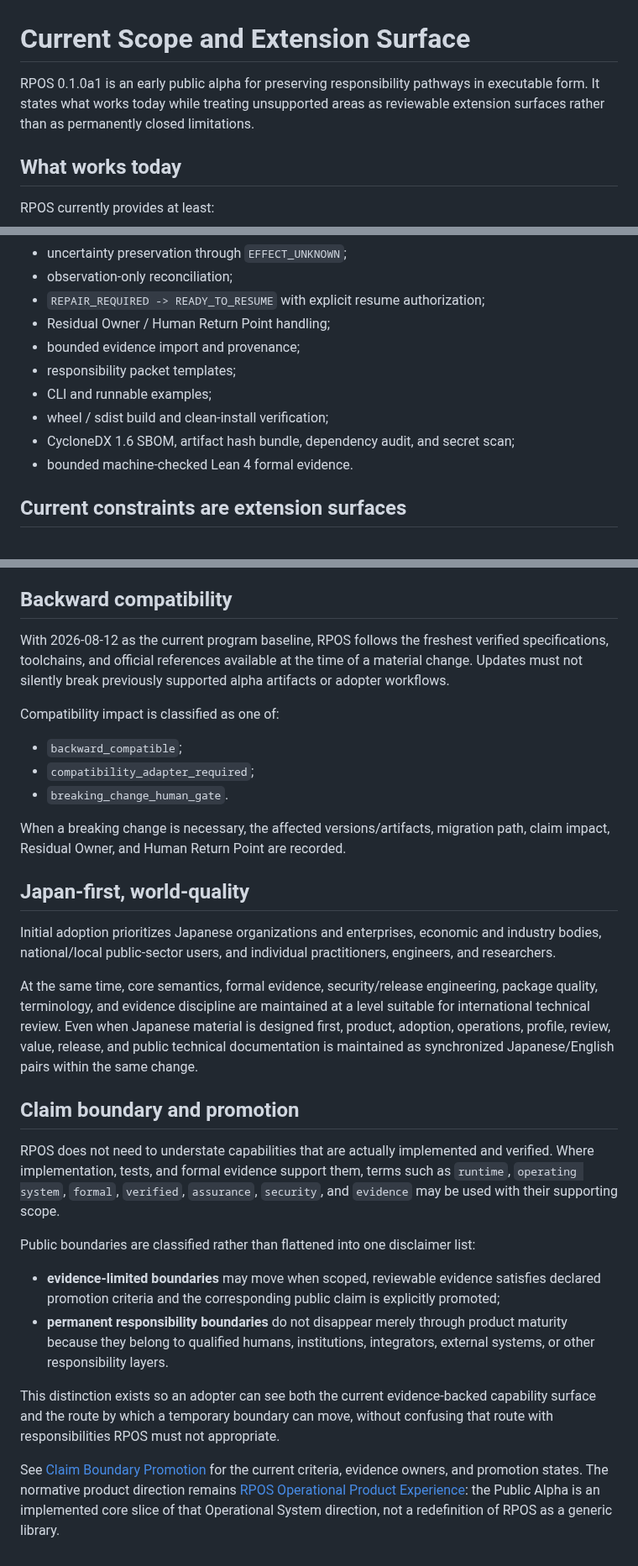
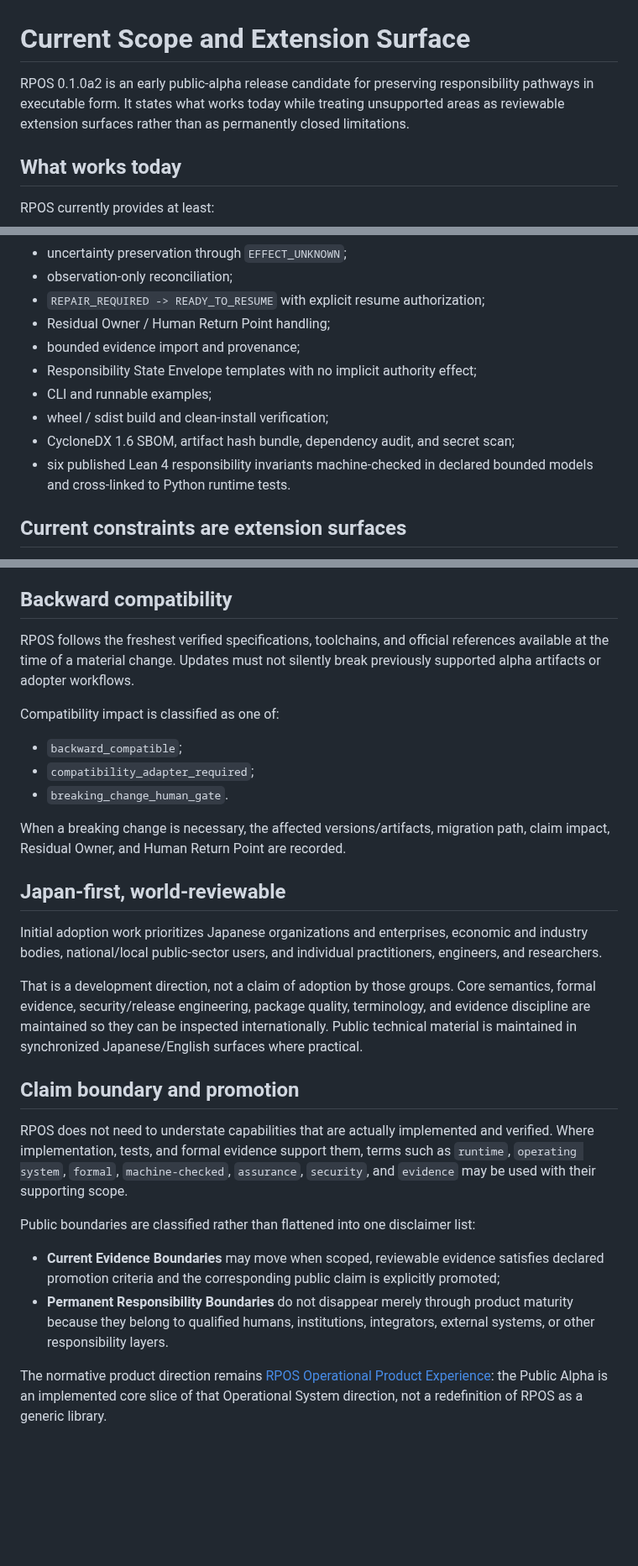
Before and after one commit to YutoriKomeiji/responsibility-pathway-os, a Markdown page: docs/en/current-scope-and-extension-surface.md, 3 parts joined by grey strips. Shown at 84% size. Drawn GitHub-style; blank space fills up the shorter version.

Commit message:
docs: align current scope with 0.1.0a2 publication state

```diff
--- a/docs/en/current-scope-and-extension-surface.md
+++ b/docs/en/current-scope-and-extension-surface.md
@@ -6,7 +6,7 @@
 
 # Current Scope and Extension Surface
 
-RPOS 0.1.0a1 is an early public alpha for preserving responsibility pathways in executable form. It states what works today while treating unsupported areas as reviewable extension surfaces rather than as permanently closed limitations.
+RPOS 0.1.0a2 is an early public-alpha release candidate for preserving responsibility pathways in executable form. It states what works today while treating unsupported areas as reviewable extension surfaces rather than as permanently closed limitations.
 
 ## What works today
 
@@ -20,11 +20,11 @@ RPOS currently provides at least:
 - `REPAIR_REQUIRED -> READY_TO_RESUME` with explicit resume authorization;
 - Residual Owner / Human Return Point handling;
 - bounded evidence import and provenance;
-- responsibility packet templates;
+- Responsibility State Envelope templates with no implicit authority effect;
 - CLI and runnable examples;
 - wheel / sdist build and clean-install verification;
 - CycloneDX 1.6 SBOM, artifact hash bundle, dependency audit, and secret scan;
-- bounded machine-checked Lean 4 formal evidence.
+- six published Lean 4 responsibility invariants machine-checked in declared bounded models and cross-linked to Python runtime tests.
 
 ## Current constraints are extension surfaces
 
@@ -57,7 +57,7 @@ Accepting a request does not promise implementation, schedule, conformity, or sa
 
 ## Backward compatibility
 
-With 2026-08-12 as the current program baseline, RPOS follows the freshest verified specifications, toolchains, and official references available at the time of a material change. Updates must not silently break previously supported alpha artifacts or adopter workflows.
+RPOS follows the freshest verified specifications, toolchains, and official references available at the time of a material change. Updates must not silently break previously supported alpha artifacts or adopter workflows.
 
 Compatibility impact is classified as one of:
 
@@ -67,21 +67,19 @@ Compatibility impact is classified as one of:
 
 When a breaking change is necessary, the affected versions/artifacts, migration path, claim impact, Residual Owner, and Human Return Point are recorded.
 
-## Japan-first, world-quality
+## Japan-first, world-reviewable
 
-Initial adoption prioritizes Japanese organizations and enterprises, economic and industry bodies, national/local public-sector users, and individual practitioners, engineers, and researchers.
+Initial adoption work prioritizes Japanese organizations and enterprises, economic and industry bodies, national/local public-sector users, and individual practitioners, engineers, and researchers.
 
-At the same time, core semantics, formal evidence, security/release engineering, package quality, terminology, and evidence discipline are maintained at a level suitable for international technical review. Even when Japanese material is designed first, product, adoption, operations, profile, review, value, release, and public technical documentation is maintained as synchronized Japanese/English pairs within the same change.
+That is a development direction, not a claim of adoption by those groups. Core semantics, formal evidence, security/release engineering, package quality, terminology, and evidence discipline are maintained so they can be inspected internationally. Public technical material is maintained in synchronized Japanese/English surfaces where practical.
 
 ## Claim boundary and promotion
 
-RPOS does not need to understate capabilities that are actually implemented and verified. Where implementation, tests, and formal evidence support them, terms such as `runtime`, `operating system`, `formal`, `verified`, `assurance`, `security`, and `evidence` may be used with their supporting scope.
+RPOS does not need to understate capabilities that are actually implemented and verified. Where implementation, tests, and formal evidence support them, terms such as `runtime`, `operating system`, `formal`, `machine-checked`, `assurance`, `security`, and `evidence` may be used with their supporting scope.
 
 Public boundaries are classified rather than flattened into one disclaimer list:
 
-- **evidence-limited boundaries** may move when scoped, reviewable evidence satisfies declared promotion criteria and the corresponding public claim is explicitly promoted;
-- **permanent responsibility boundaries** do not disappear merely through product maturity because they belong to qualified humans, institutions, integrators, external systems, or other responsibility layers.
+- **Current Evidence Boundaries** may move when scoped, reviewable evidence satisfies declared promotion criteria and the corresponding public claim is explicitly promoted;
+- **Permanent Responsibility Boundaries** do not disappear merely through product maturity because they belong to qualified humans, institutions, integrators, external systems, or other responsibility layers.
 
-This distinction exists so an adopter can see both the current evidence-backed capability surface and the route by which a temporary boundary can move, without confusing that route with responsibilities RPOS must not appropriate.
-
-See [Claim Boundary Promotion](claim-boundary-promotion.md) for the current criteria, evidence owners, and promotion states. The normative product direction remains [RPOS Operational Product Experience](operational-product-experience.md): the Public Alpha is an implemented core slice of that Operational System direction, not a redefinition of RPOS as a generic library.
+The normative product direction remains [RPOS Operational Product Experience](operational-product-experience.md): the Public Alpha is an implemented core slice of that Operational System direction, not a redefinition of RPOS as a generic library.
```
Also changed, not shown: other parts of docs/en/current-scope-and-extension-surface.md (+2 -2 lines).
